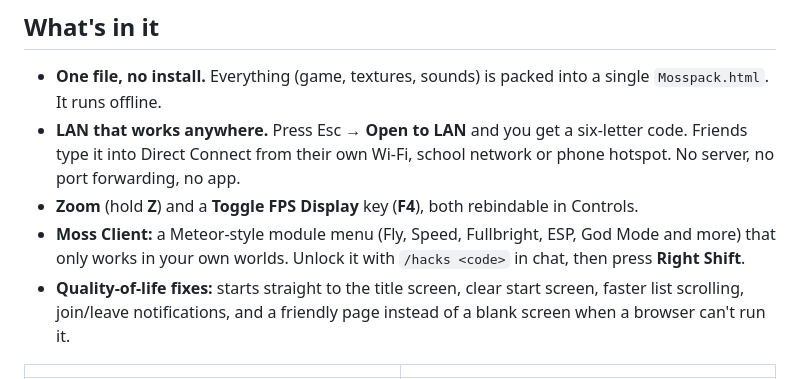
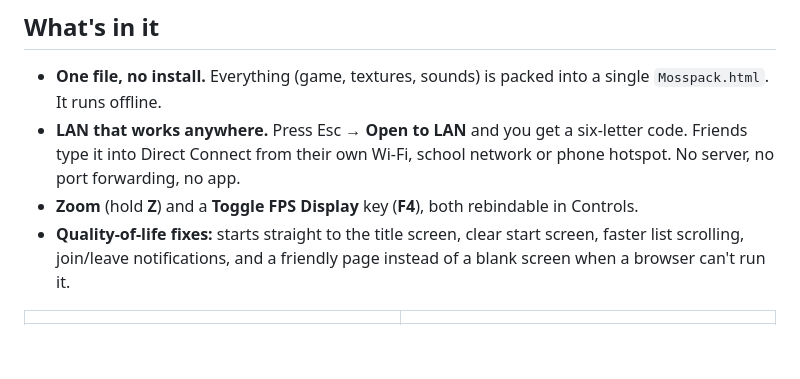
Before and after one commit to slizsy/Mosspack, a Markdown page: README.md, the part around the change. Drawn GitHub-style; blank space fills up the shorter version.

```diff
--- a/README.md
+++ b/README.md
@@ -18,8 +18,6 @@
 - **LAN that works anywhere.** Press Esc → **Open to LAN** and you get a six-letter code. Friends type it into
   Direct Connect from their own Wi-Fi, school network or phone hotspot. No server, no port forwarding, no app.
 - **Zoom** (hold **Z**) and a **Toggle FPS Display** key (**F4**), both rebindable in Controls.
-- **Moss Client:** a Meteor-style module menu (Fly, Speed, Fullbright, ESP, God Mode and more) that only
-  works in your own worlds. Unlock it with `/hacks <code>` in chat, then press **Right Shift**.
 - **Quality-of-life fixes:** starts straight to the title screen, clear start screen, faster list scrolling,
   join/leave notifications, and a friendly page instead of a blank screen when a browser can't run it.
 
```
